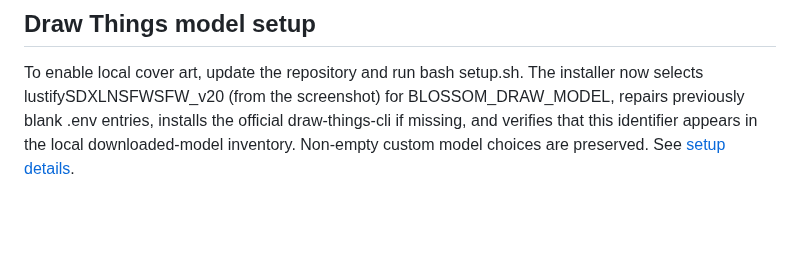
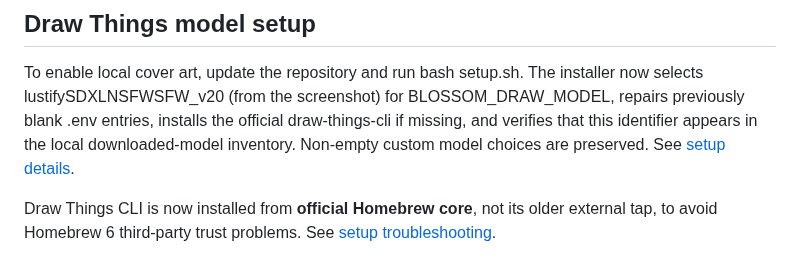
Before and after one commit to GaryWenneker/blossom, a Markdown page: README.md, the part around the change. Drawn GitHub-style; blank space fills up the shorter version.

Commit message:
fix: install Draw Things CLI from official Homebrew core without tap changes

```diff
--- a/README.md
+++ b/README.md
@@ -180,3 +180,5 @@ Playwright is not used to bypass Platform approval, automate account login, invo
 ## Draw Things model setup
 
 To enable local cover art, update the repository and run bash setup.sh. The installer now selects lustifySDXLNSFWSFW_v20 (from the screenshot) for BLOSSOM_DRAW_MODEL, repairs previously blank .env entries, installs the official draw-things-cli if missing, and verifies that this identifier appears in the local downloaded-model inventory. Non-empty custom model choices are preserved. See [setup details](docs/SETUP.md#draw-things-model-local-album-artwork).
+
+Draw Things CLI is now installed from **official Homebrew core**, not its older external tap, to avoid Homebrew 6 third-party trust problems. See [setup troubleshooting](docs/SETUP.md#homebrew-6-tap-trust-warnings).
```
